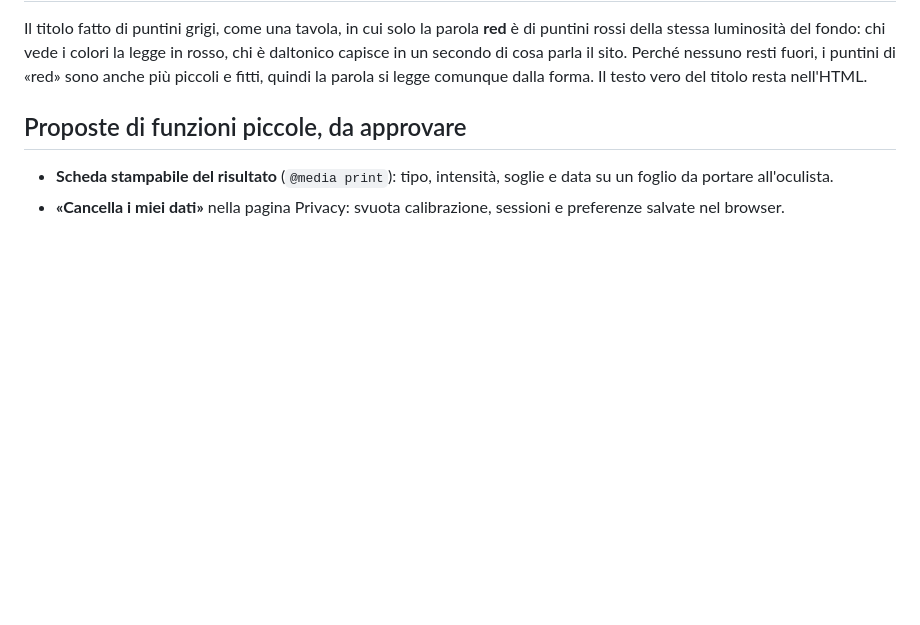
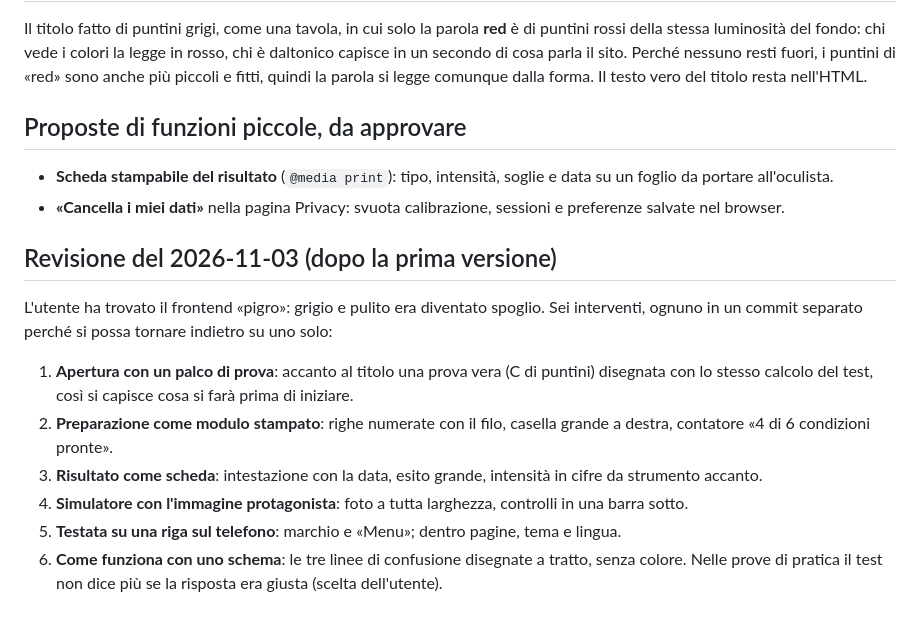
Before and after one commit to AleFlu/proposte-siti, a Markdown page: docs/not-red/03-design-direction.md, the part around the change. Rendered like a GitHub page; blank space fills up the shorter version.

Commit message:
This is not red!: direzione di design, revisione dopo la prima versione
Co-Authored-By: Claude Opus 5.5 <noreply@anthropic.com>

```diff
--- a/docs/not-red/03-design-direction.md
+++ b/docs/not-red/03-design-direction.md
@@ -80,3 +80,16 @@ forma. Il testo vero del titolo resta nell'HTML.
 - **Scheda stampabile del risultato** (`@media print`): tipo, intensità, soglie e data su un foglio da portare
   all'oculista.
 - **«Cancella i miei dati»** nella pagina Privacy: svuota calibrazione, sessioni e preferenze salvate nel browser.
+
+## Revisione del 2026-11-03 (dopo la prima versione)
+L'utente ha trovato il frontend «pigro»: grigio e pulito era diventato spoglio. Sei interventi, ognuno in un commit
+separato perché si possa tornare indietro su uno solo:
+1. **Apertura con un palco di prova**: accanto al titolo una prova vera (C di puntini) disegnata con lo stesso calcolo
+   del test, così si capisce cosa si farà prima di iniziare.
+2. **Preparazione come modulo stampato**: righe numerate con il filo, casella grande a destra, contatore
+   «4 di 6 condizioni pronte».
+3. **Risultato come scheda**: intestazione con la data, esito grande, intensità in cifre da strumento accanto.
+4. **Simulatore con l'immagine protagonista**: foto a tutta larghezza, controlli in una barra sotto.
+5. **Testata su una riga sul telefono**: marchio e «Menu»; dentro pagine, tema e lingua.
+6. **Come funziona con uno schema**: le tre linee di confusione disegnate a tratto, senza colore.
+Nelle prove di pratica il test non dice più se la risposta era giusta (scelta dell'utente).
```
